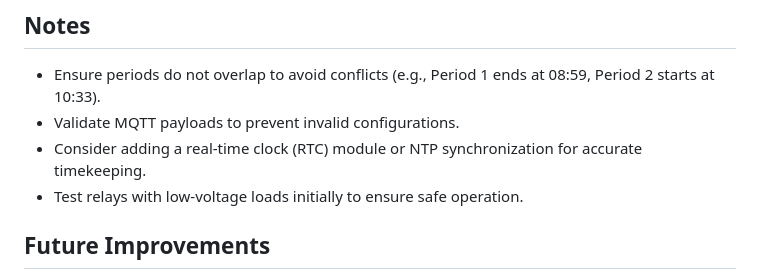
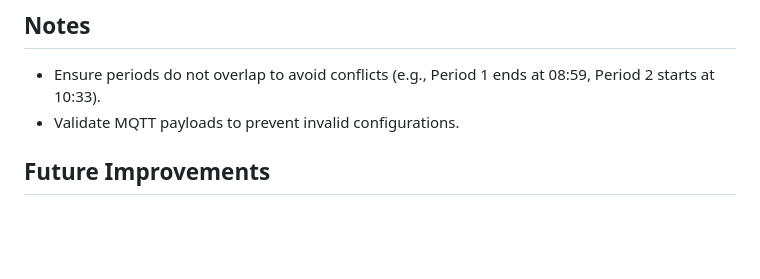
Before and after one commit to kenYuCh/esp32-ssr-timer-multiple-channel, a Markdown page: README.md, the part around the change. Rendered like a GitHub page; blank space fills up the shorter version.

```diff
--- a/README.md
+++ b/README.md
@@ -159,8 +159,6 @@ The system uses MQTT to receive configuration commands. Each message is a JSON p
 ## Notes
 - Ensure periods do not overlap to avoid conflicts (e.g., Period 1 ends at 08:59, Period 2 starts at 10:33).
 - Validate MQTT payloads to prevent invalid configurations.
-- Consider adding a real-time clock (RTC) module or NTP synchronization for accurate timekeeping.
-- Test relays with low-voltage loads initially to ensure safe operation.
 
 ## Future Improvements
 - Add local storage (e.g., SPIFFS) to save configurations during power loss.
```
